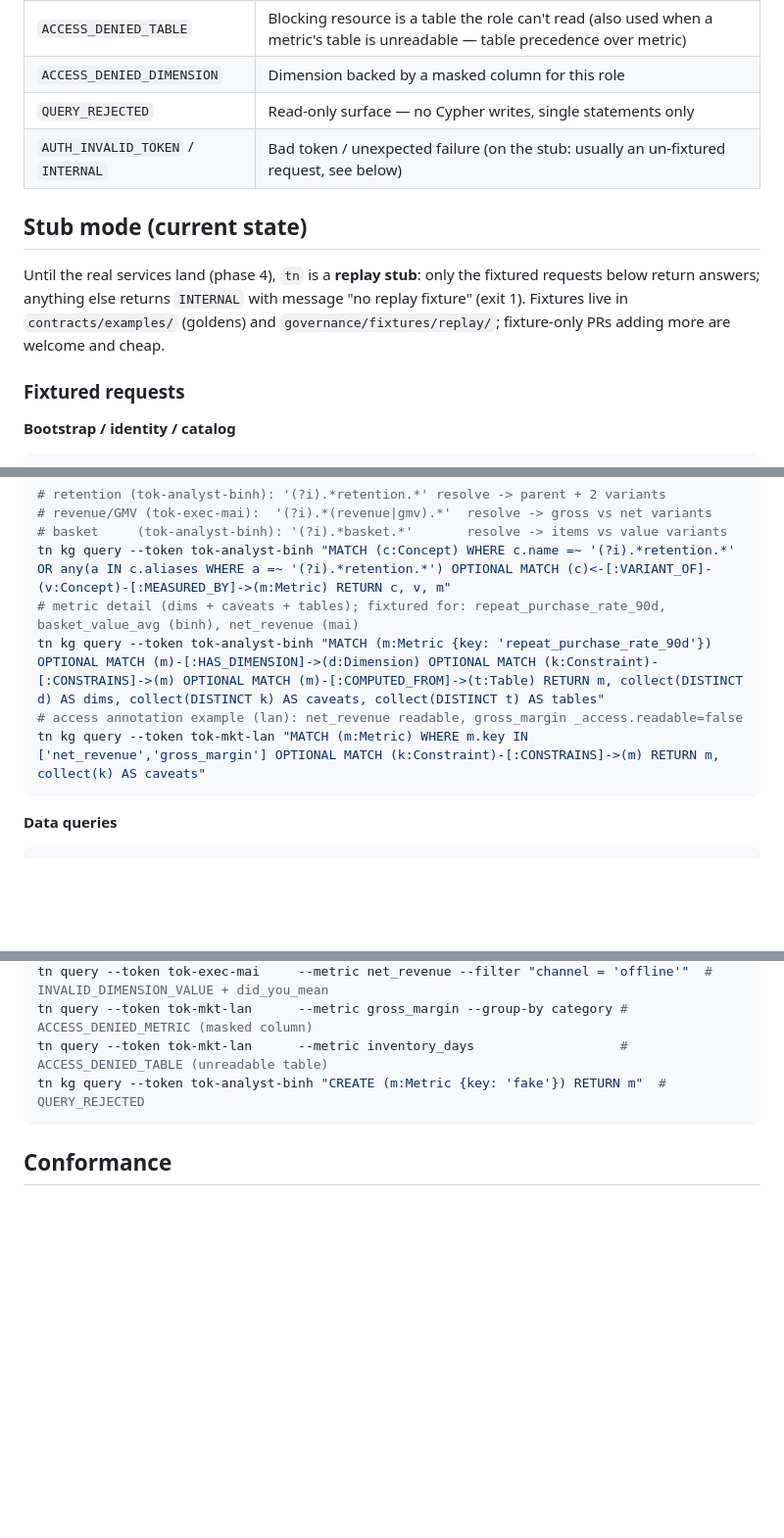
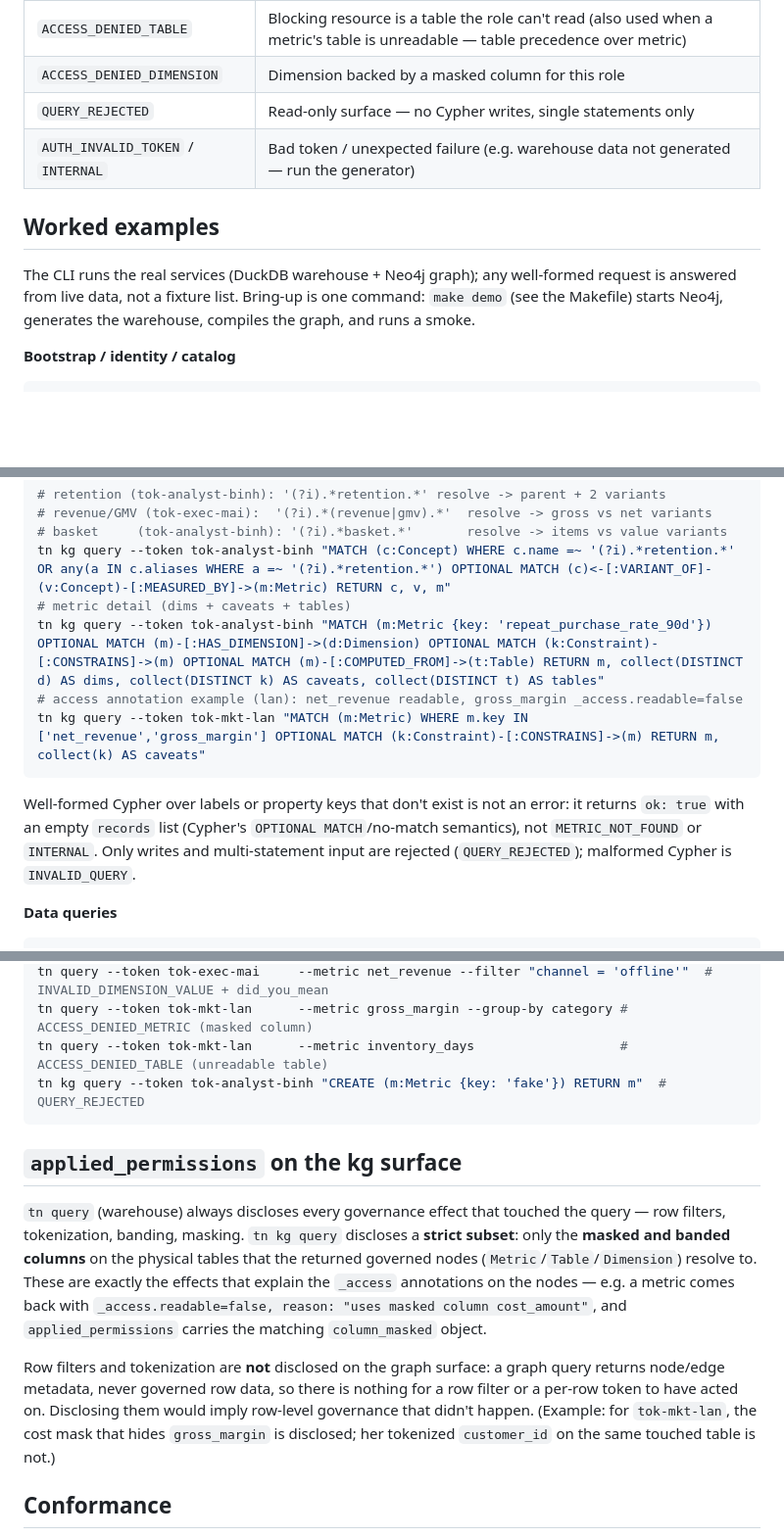
Before and after one commit to R4h4/true-north, a Markdown page: docs/USING-TN.md, 3 parts joined by grey strips. Shown at 98% size. Rendered like a GitHub page; blank space fills up the shorter version.

Commit message:
Update USING-TN + POLICY to real-CLI behavior
Replace the stub-mode section (un-fixtured -> INTERNAL note, fixtured-request
inventory) with worked examples framed as live-service calls. Document that
valid Cypher over nonexistent labels/keys returns ok:true with empty records.
Add a kg-surface applied_permissions subsection (masked/banded columns on
touched tables only; row filters and tokenization not disclosed since a graph
query returns no row data) and a one-line summary of the same rule in POLICY.md.

````diff
--- a/docs/USING-TN.md
+++ b/docs/USING-TN.md
@@ -32,13 +32,11 @@ Tokens: `tok-exec-mai` (executive, full access) · `tok-rm-south-duc` (regional
 | `ACCESS_DENIED_TABLE` | Blocking resource is a table the role can't read (also used when a metric's table is unreadable — table precedence over metric) |
 | `ACCESS_DENIED_DIMENSION` | Dimension backed by a masked column for this role |
 | `QUERY_REJECTED` | Read-only surface — no Cypher writes, single statements only |
-| `AUTH_INVALID_TOKEN` / `INTERNAL` | Bad token / unexpected failure (on the stub: usually an un-fixtured request, see below) |
+| `AUTH_INVALID_TOKEN` / `INTERNAL` | Bad token / unexpected failure (e.g. warehouse data not generated — run the generator) |
 
-## Stub mode (current state)
+## Worked examples
 
-Until the real services land (phase 4), `tn` is a **replay stub**: only the fixtured requests below return answers; anything else returns `INTERNAL` with message "no replay fixture" (exit 1). Fixtures live in `contracts/examples/` (goldens) and `governance/fixtures/replay/`; fixture-only PRs adding more are welcome and cheap.
-
-### Fixtured requests
+The CLI runs the real services (DuckDB warehouse + Neo4j graph); any well-formed request is answered from live data, not a fixture list. Bring-up is one command: `make demo` (see the Makefile) starts Neo4j, generates the warehouse, compiles the graph, and runs a smoke.
 
 **Bootstrap / identity / catalog**
 
@@ -56,11 +54,13 @@ tn metrics describe gross_margin --token tok-mkt-lan   # denied-but-visible exam
 # revenue/GMV (tok-exec-mai):  '(?i).*(revenue|gmv).*'  resolve -> gross vs net variants
 # basket     (tok-analyst-binh): '(?i).*basket.*'       resolve -> items vs value variants
 tn kg query --token tok-analyst-binh "MATCH (c:Concept) WHERE c.name =~ '(?i).*retention.*' OR any(a IN c.aliases WHERE a =~ '(?i).*retention.*') OPTIONAL MATCH (c)<-[:VARIANT_OF]-(v:Concept)-[:MEASURED_BY]->(m:Metric) RETURN c, v, m"
-# metric detail (dims + caveats + tables); fixtured for: repeat_purchase_rate_90d, basket_value_avg (binh), net_revenue (mai)
+# metric detail (dims + caveats + tables)
 tn kg query --token tok-analyst-binh "MATCH (m:Metric {key: 'repeat_purchase_rate_90d'}) OPTIONAL MATCH (m)-[:HAS_DIMENSION]->(d:Dimension) OPTIONAL MATCH (k:Constraint)-[:CONSTRAINS]->(m) OPTIONAL MATCH (m)-[:COMPUTED_FROM]->(t:Table) RETURN m, collect(DISTINCT d) AS dims, collect(DISTINCT k) AS caveats, collect(DISTINCT t) AS tables"
 # access annotation example (lan): net_revenue readable, gross_margin _access.readable=false
 tn kg query --token tok-mkt-lan "MATCH (m:Metric) WHERE m.key IN ['net_revenue','gross_margin'] OPTIONAL MATCH (k:Constraint)-[:CONSTRAINS]->(m) RETURN m, collect(k) AS caveats"
 ```
+
+Well-formed Cypher over labels or property keys that don't exist is not an error: it returns `ok: true` with an empty `records` list (Cypher's `OPTIONAL MATCH`/no-match semantics), not `METRIC_NOT_FOUND` or `INTERNAL`. Only writes and multi-statement input are rejected (`QUERY_REJECTED`); malformed Cypher is `INVALID_QUERY`.
 
 **Data queries**
 
@@ -83,6 +83,12 @@ tn query --token tok-mkt-lan      --metric inventory_days                   # AC
 tn kg query --token tok-analyst-binh "CREATE (m:Metric {key: 'fake'}) RETURN m"  # QUERY_REJECTED
 ```
 
+## `applied_permissions` on the kg surface
+
+`tn query` (warehouse) always discloses every governance effect that touched the query — row filters, tokenization, banding, masking. `tn kg query` discloses a **strict subset**: only the **masked and banded columns** on the physical tables that the returned governed nodes (`Metric`/`Table`/`Dimension`) resolve to. These are exactly the effects that explain the `_access` annotations on the nodes — e.g. a metric comes back with `_access.readable=false, reason: "uses masked column cost_amount"`, and `applied_permissions` carries the matching `column_masked` object.
+
+Row filters and tokenization are **not** disclosed on the graph surface: a graph query returns node/edge metadata, never governed row data, so there is nothing for a row filter or a per-row token to have acted on. Disclosing them would imply row-level governance that didn't happen. (Example: for `tok-mkt-lan`, the cost mask that hides `gross_margin` is disclosed; her tokenized `customer_id` on the same touched table is not.)
+
 ## Conformance
 
 `contracts/conformance/` runs every golden against whatever `GOVERNED_CLI_CMD` points at (default `uv run tn`): `uv run pytest contracts/conformance`. The same suite is the acceptance gate for the real CLI.
````
Also changed, not shown: governance/POLICY.md (+1 -0 lines).
